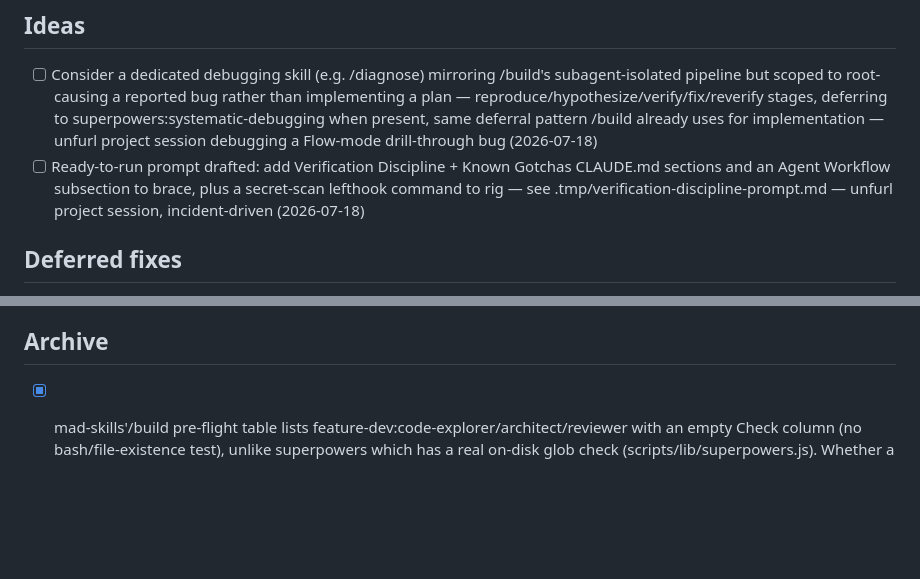
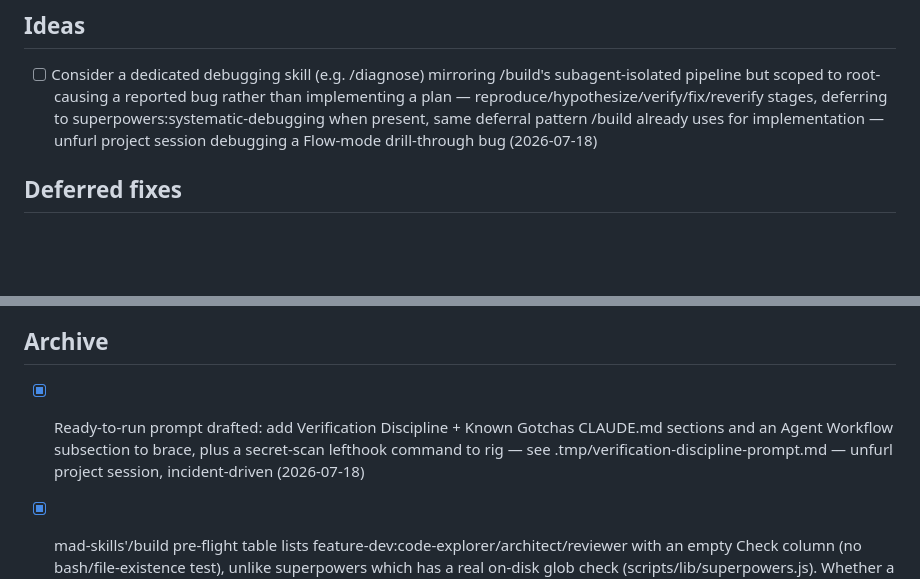
Before and after one commit to slamb2k/mad-skills, a Markdown page: LOGBOOK.md, 2 parts joined by grey strips. Rendered like a GitHub page; blank space fills up the shorter version.

Commit message:
chore(logbook): resolve verification-discipline follow-up (shipped in #108) (#109)
Co-authored-by: Simon Lamb <simon.lamb@velrada.com>

```diff
--- a/LOGBOOK.md
+++ b/LOGBOOK.md
@@ -5,7 +5,6 @@
 
 ## Ideas
 - [ ] Consider a dedicated debugging skill (e.g. /diagnose) mirroring /build's subagent-isolated pipeline but scoped to root-causing a reported bug rather than implementing a plan — reproduce/hypothesize/verify/fix/reverify stages, deferring to superpowers:systematic-debugging when present, same deferral pattern /build already uses for implementation — unfurl project session debugging a Flow-mode drill-through bug (2026-07-18)
-- [ ] Ready-to-run prompt drafted: add Verification Discipline + Known Gotchas CLAUDE.md sections and an Agent Workflow subsection to brace, plus a secret-scan lefthook command to rig — see .tmp/verification-discipline-prompt.md — unfurl project session, incident-driven (2026-07-18)
 
 ## Deferred fixes
 - [ ] /ship's Azure DevOps merge path fails on the first attempt whenever the target repo has a minimum-reviewer branch policy, discovered only via a failed merge error rather than checked upfront — proactively run az repos policy list (or REST equivalent) before attempting merge and surface the approval requirement to the user ahead of time — unfurl project session, hit twice across separate /ship runs (2026-07-18)
@@ -21,6 +20,7 @@
 - [ ] phase-prompts.md doc comment claims redundancy is checked section-by-section for UNIVERSAL_PRINCIPLES, but the actual gate only checks the coarse ## Universal Operating Principles wrapper atomically, not individual subsections — pre-existing gap, now more visible with 4 subsections instead of 2 — /build verification-discipline-prompt review (2026-07-18)
 
 ## Archive
+- [x] Ready-to-run prompt drafted: add Verification Discipline + Known Gotchas CLAUDE.md sections and an Agent Workflow subsection to brace, plus a secret-scan lefthook command to rig — see .tmp/verification-discipline-prompt.md — unfurl project session, incident-driven (2026-07-18) <!-- resolved:2026-07-18 -->
 - [x] mad-skills'/build pre-flight table lists feature-dev:code-explorer/architect/reviewer with an empty Check column (no bash/file-existence test), unlike superpowers which has a real on-disk glob check (scripts/lib/superpowers.js). Whether a /build run reports feature-dev as found/not-found is just the orchestrating Claude instance's own guess each time, not a deterministic environment fact — demonstrated live: one /build run tonight declared "feature-dev agents not found" in its pre-flight summary, then successfully used feature-dev:code-explorer/architect/reviewer anyway in Stages 1/3/5. feature-dev is a user-scope plugin (should be available every session on a machine that has it installed), so cross-project inconsistency a user reported is more likely this unreliable self-report than a real per-repo difference. Fix: give feature-dev a real detection check (mirror the superpowers on-disk-anchor pattern) instead of leaving Check="—" and trusting the orchestrator's guess. — session observation, worktree-discipline-guardrails follow-up work (2026-07-18) <!-- link:task#42 resolved:2026-07-18 -->
 - [x] superpowers:subagent-driven-development's hard no-implement-on-main + worktree requirement conflicts with mad-skills' own branch-on-main-then-ship-branches-later convention. Skipped the Superpowers deferral for /build Stage 4 on this run; decide whether /build's own instructions should codify when to skip the deferral. — /build debrief (worktree-discipline-guardrails) (2026-07-18) <!-- link:task#36 resolved:2026-07-18 -->
 - [x] brace's new Worktree Discipline Injection step (REQ-014) always inserts before ## Guardrails rather than literally anchoring immediately-after ## Branch Discipline — functionally equivalent in every state /brace produces, but a literal-text mismatch against the spec's primary clause wording. — /build debrief (worktree-discipline-guardrails) (2026-07-18) <!-- link:task#37 resolved:2026-07-18 -->
```
